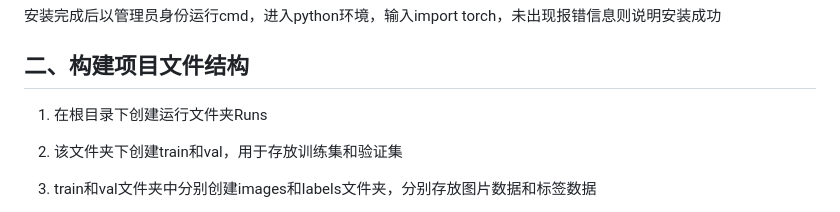
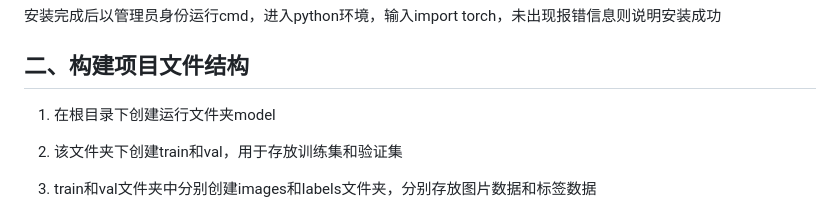
Before and after one commit to Yz66-11/My_Programs.github.io, a Markdown page: guide.md, the part around the change. Rendered like a GitHub page.

````diff
--- a/guide.md
+++ b/guide.md
@@ -35,7 +35,7 @@ pip3 install torch torchvision --index-url https://download.pytorch.org/whl/cu12
 ```
 安装完成后以管理员身份运行cmd，进入python环境，输入import torch，未出现报错信息则说明安装成功
 ## 二、构建项目文件结构
- 1. 在根目录下创建运行文件夹Runs
+ 1. 在根目录下创建运行文件夹model
 
   2. 该文件夹下创建train和val，用于存放训练集和验证集
 
````
